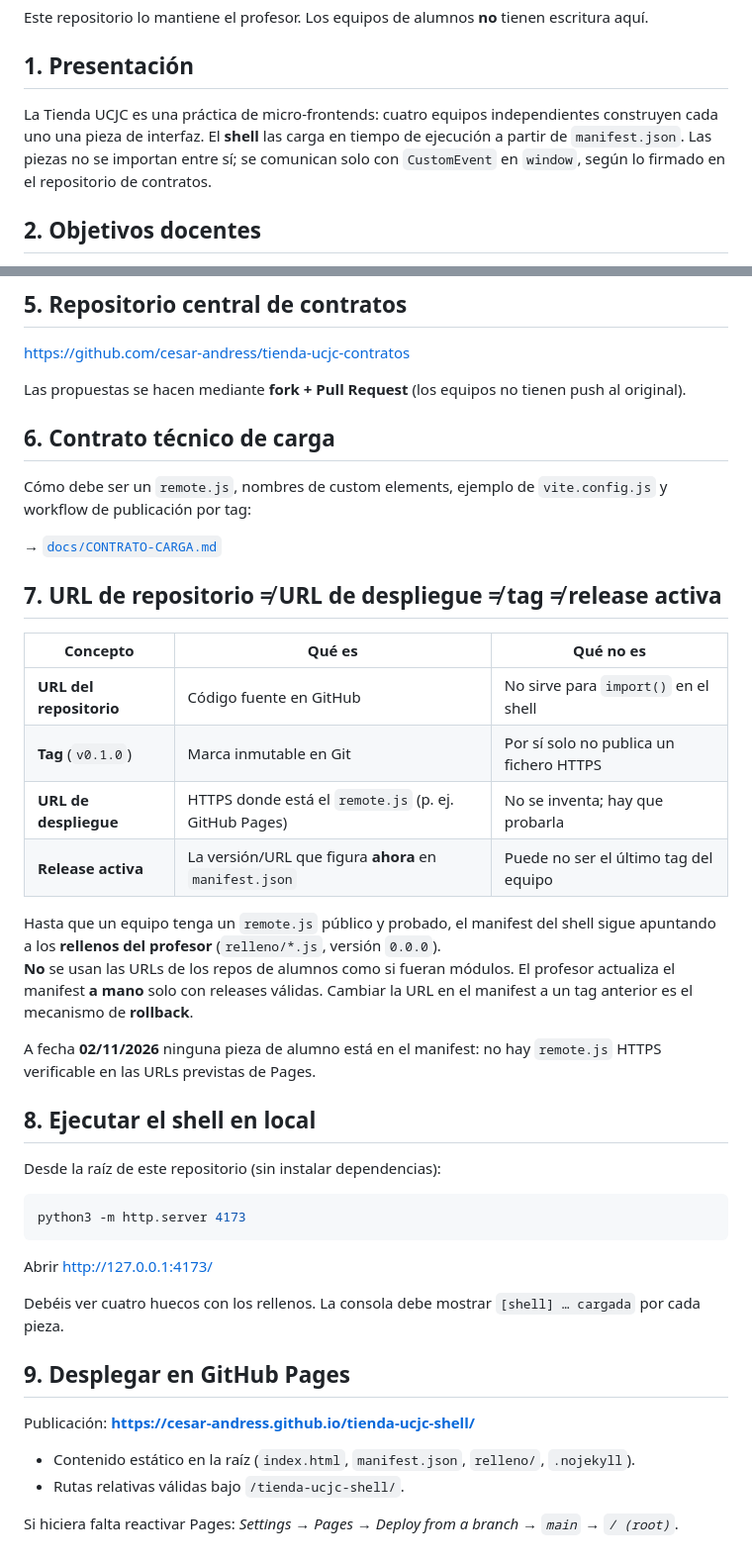
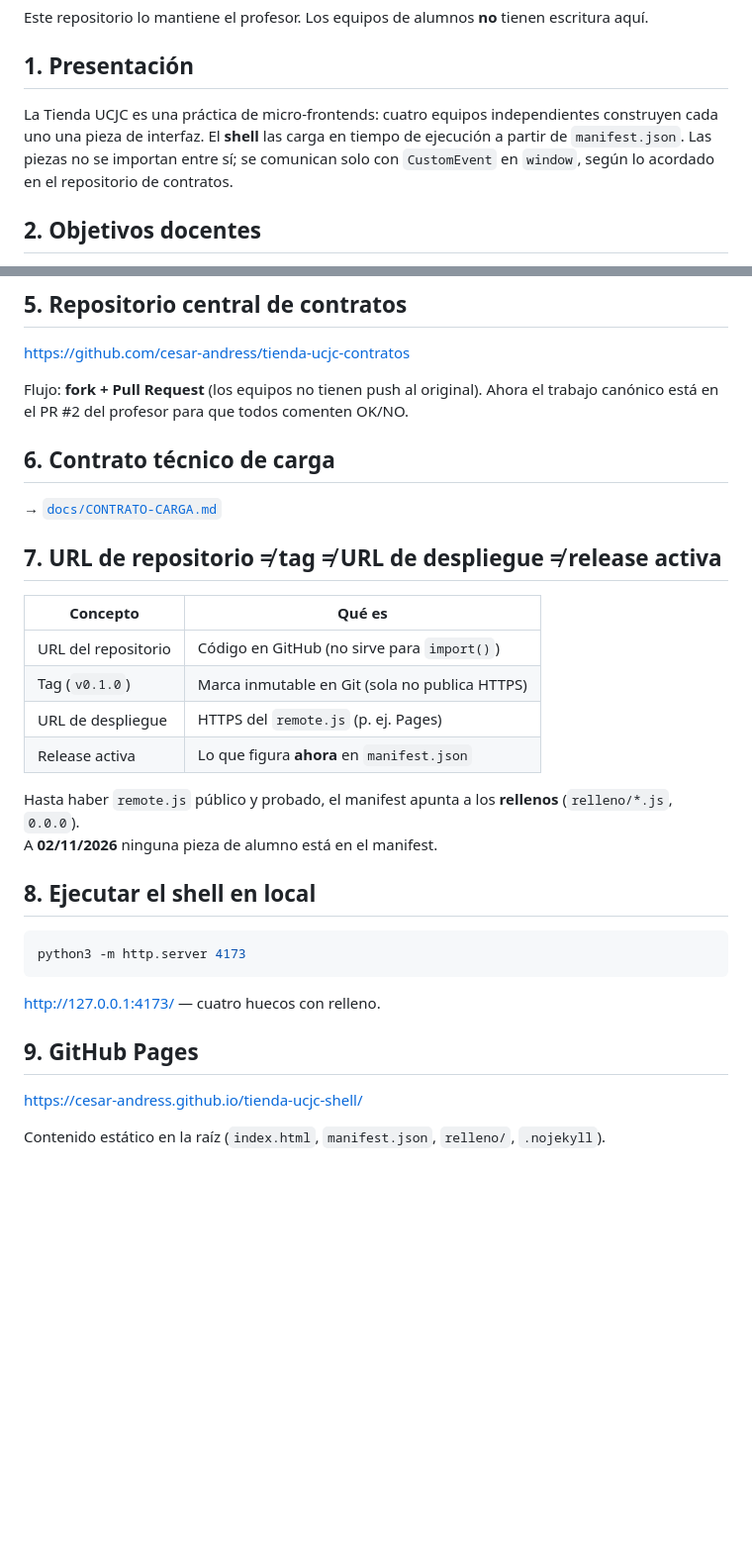
Before and after one commit to cesar-andress/tienda-ucjc-shell, a Markdown page: README.md, 2 parts joined by grey strips. Shown at 99% size. Drawn GitHub-style; blank space fills up the shorter version.

Commit message:
docs: actualiza equipos (Datos B) y estado del PR de contratos

````diff
--- a/README.md
+++ b/README.md
@@ -8,7 +8,7 @@ Este repositorio lo mantiene el profesor. Los equipos de alumnos **no** tienen e
 
 ## 1. Presentación
 
-La Tienda UCJC es una práctica de micro-frontends: cuatro equipos independientes construyen cada uno una pieza de interfaz. El **shell** las carga en tiempo de ejecución a partir de `manifest.json`. Las piezas no se importan entre sí; se comunican solo con `CustomEvent` en `window`, según lo firmado en el repositorio de contratos.
+La Tienda UCJC es una práctica de micro-frontends: cuatro equipos independientes construyen cada uno una pieza de interfaz. El **shell** las carga en tiempo de ejecución a partir de `manifest.json`. Las piezas no se importan entre sí; se comunican solo con `CustomEvent` en `window`, según lo acordado en el repositorio de contratos.
 
 ## 2. Objetivos docentes
 
@@ -59,45 +57,34 @@ Los integrantes y el responsable de cada pieza figuran en el **README del reposi
 
 https://github.com/cesar-andress/tienda-ucjc-contratos
 
-Las propuestas se hacen mediante **fork + Pull Request** (los equipos no tienen push al original).
+Flujo: **fork + Pull Request** (los equipos no tienen push al original). Ahora el trabajo canónico está en el PR #2 del profesor para que todos comenten OK/NO.
 
 ## 6. Contrato técnico de carga
 
-Cómo debe ser un `remote.js`, nombres de custom elements, ejemplo de `vite.config.js` y workflow de publicación por tag:
-
 → [`docs/CONTRATO-CARGA.md`](docs/CONTRATO-CARGA.md)
 
-## 7. URL de repositorio ≠ URL de despliegue ≠ tag ≠ release activa
+## 7. URL de repositorio ≠ tag ≠ URL de despliegue ≠ release activa
 
-| Concepto | Qué es | Qué no es |
-| --- | --- | --- |
-| **URL del repositorio** | Código fuente en GitHub | No sirve para `import()` en el shell |
-| **Tag** (`v0.1.0`) | Marca inmutable en Git | Por sí solo no publica un fichero HTTPS |
-| **URL de despliegue** | HTTPS donde está el `remote.js` (p. ej. GitHub Pages) | No se inventa; hay que probarla |
-| **Release activa** | La versión/URL que figura **ahora** en `manifest.json` | Puede no ser el último tag del equipo |
+| Concepto | Qué es |
+| --- | --- |
+| URL del repositorio | Código en GitHub (no sirve para `import()`) |
+| Tag (`v0.1.0`) | Marca inmutable en Git (sola no publica HTTPS) |
+| URL de despliegue | HTTPS del `remote.js` (p. ej. Pages) |
+| Release activa | Lo que figura **ahora** en `manifest.json` |
 
-Hasta que un equipo tenga un `remote.js` público y probado, el manifest del shell sigue apuntando a los **rellenos del profesor** (`relleno/*.js`, versión `0.0.0`).
-**No** se usan las URLs de los repos de alumnos como si fueran módulos. El profesor actualiza el manifest **a mano** solo con releases válidas. Cambiar la URL en el manifest a un tag anterior es el mecanismo de **rollback**.
-
-A fecha **02/11/2026** ninguna pieza de alumno está en el manifest: no hay `remote.js` HTTPS verificable en las URLs previstas de Pages.
+Hasta haber `remote.js` público y probado, el manifest apunta a los **rellenos** (`relleno/*.js`, `0.0.0`).
+A **02/11/2026** ninguna pieza de alumno está en el manifest.
 
 ## 8. Ejecutar el shell en local
-
-Desde la raíz de este repositorio (sin instalar dependencias):
 
 ```bash
 python3 -m http.server 4173
 ```
 
-Abrir http://127.0.0.1:4173/
+http://127.0.0.1:4173/ — cuatro huecos con relleno.
 
-Debéis ver cuatro huecos con los rellenos. La consola debe mostrar `[shell] … cargada` por cada pieza.
+## 9. GitHub Pages
 
-## 9. Desplegar en GitHub Pages
+https://cesar-andress.github.io/tienda-ucjc-shell/
 
-Publicación: **https://cesar-andress.github.io/tienda-ucjc-shell/**
-
-- Contenido estático en la raíz (`index.html`, `manifest.json`, `relleno/`, `.nojekyll`).
-- Rutas relativas válidas bajo `/tienda-ucjc-shell/`.
-
-Si hiciera falta reactivar Pages: *Settings → Pages → Deploy from a branch → `main` → `/ (root)`*.
+Contenido estático en la raíz (`index.html`, `manifest.json`, `relleno/`, `.nojekyll`).
````
Also changed, not shown: other parts of README.md (+18 -20 lines).
